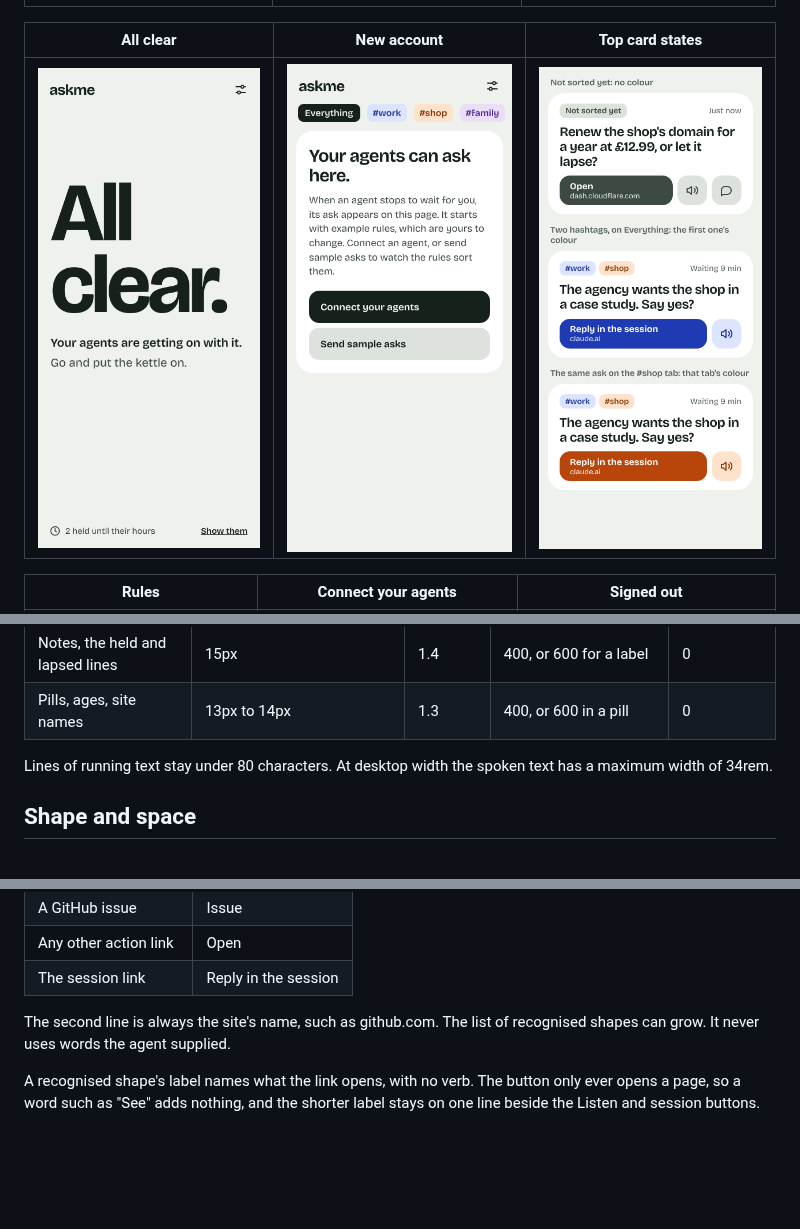
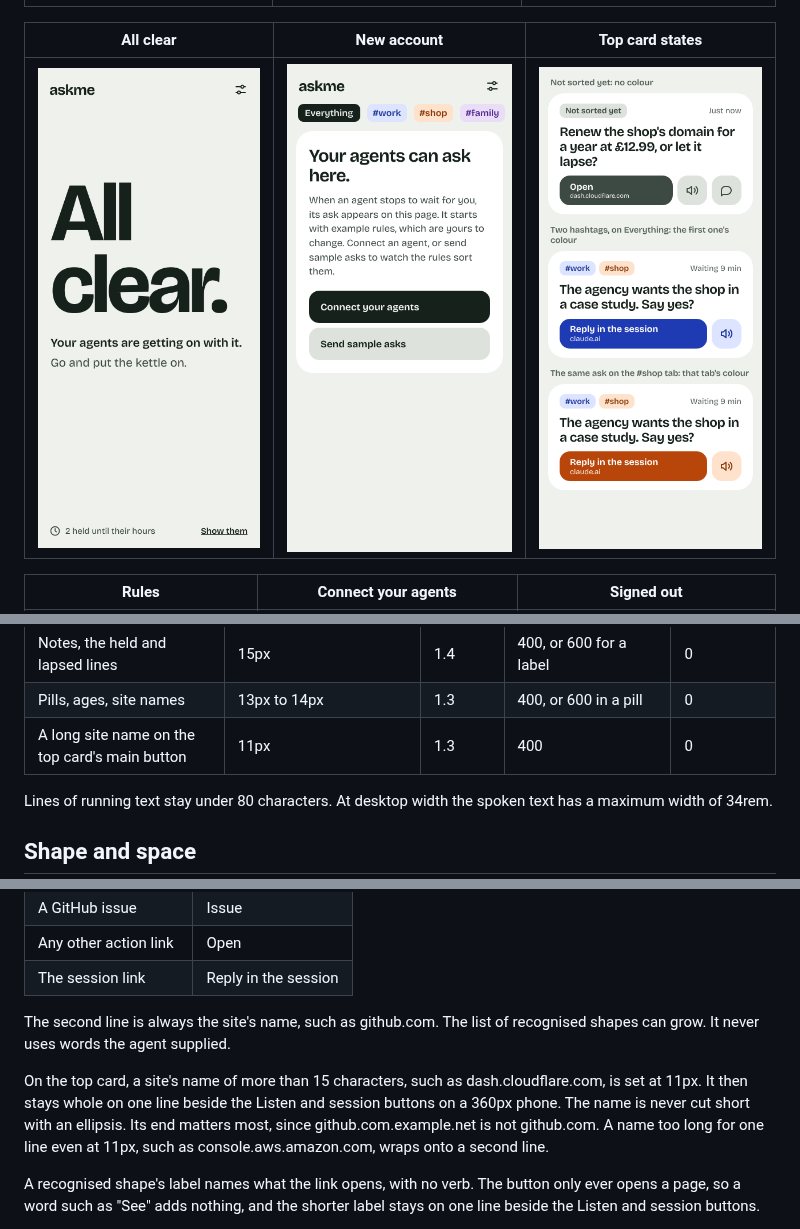
Before and after one commit to t-d-d/askme-mcp, a Markdown page: docs/design.md, 3 parts joined by grey strips. GitHub-like rendering; pictures changed too: docs/design/screens/top-card-states.png; blank space fills up the shorter version.

```diff
--- a/docs/design.md
+++ b/docs/design.md
@@ -104,6 +104,7 @@ One family: Bricolage Grotesque, the variable font, served from the site itself.
 | Tabs, links, body | 16px | 1.45 | 400, or 600 for a control | 0 |
 | Notes, the held and lapsed lines | 15px | 1.4 | 400, or 600 for a label | 0 |
 | Pills, ages, site names | 13px to 14px | 1.3 | 400, or 600 in a pill | 0 |
+| A long site name on the top card's main button | 11px | 1.3 | 400 | 0 |
 
 Lines of running text stay under 80 characters. At desktop width the spoken text has a maximum width of 34rem.
 
@@ -191,6 +192,8 @@ askme knows only the link's address, so the label comes from its shape.
 | The session link | Reply in the session |
 
 The second line is always the site's name, such as github.com. The list of recognised shapes can grow. It never uses words the agent supplied.
+
+On the top card, a site's name of more than 15 characters, such as dash.cloudflare.com, is set at 11px. It then stays whole on one line beside the Listen and session buttons on a 360px phone. The name is never cut short with an ellipsis. Its end matters most, since github.com.example.net is not github.com. A name too long for one line even at 11px, such as console.aws.amazon.com, wraps onto a second line.
 
 A recognised shape's label names what the link opens, with no verb. The button only ever opens a page, so a word such as "See" adds nothing, and the shorter label stays on one line beside the Listen and session buttons.
 
```
Also changed, not shown: 7 other files.
